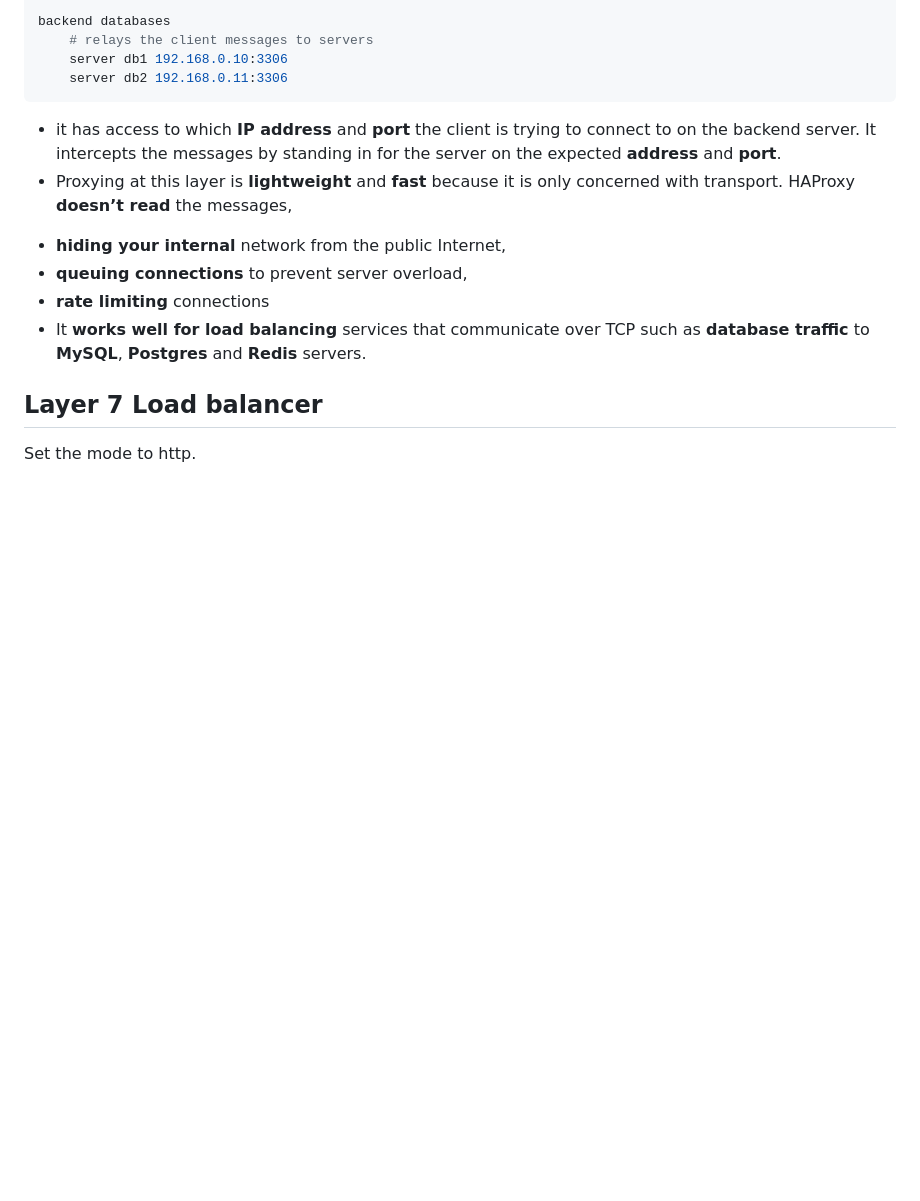
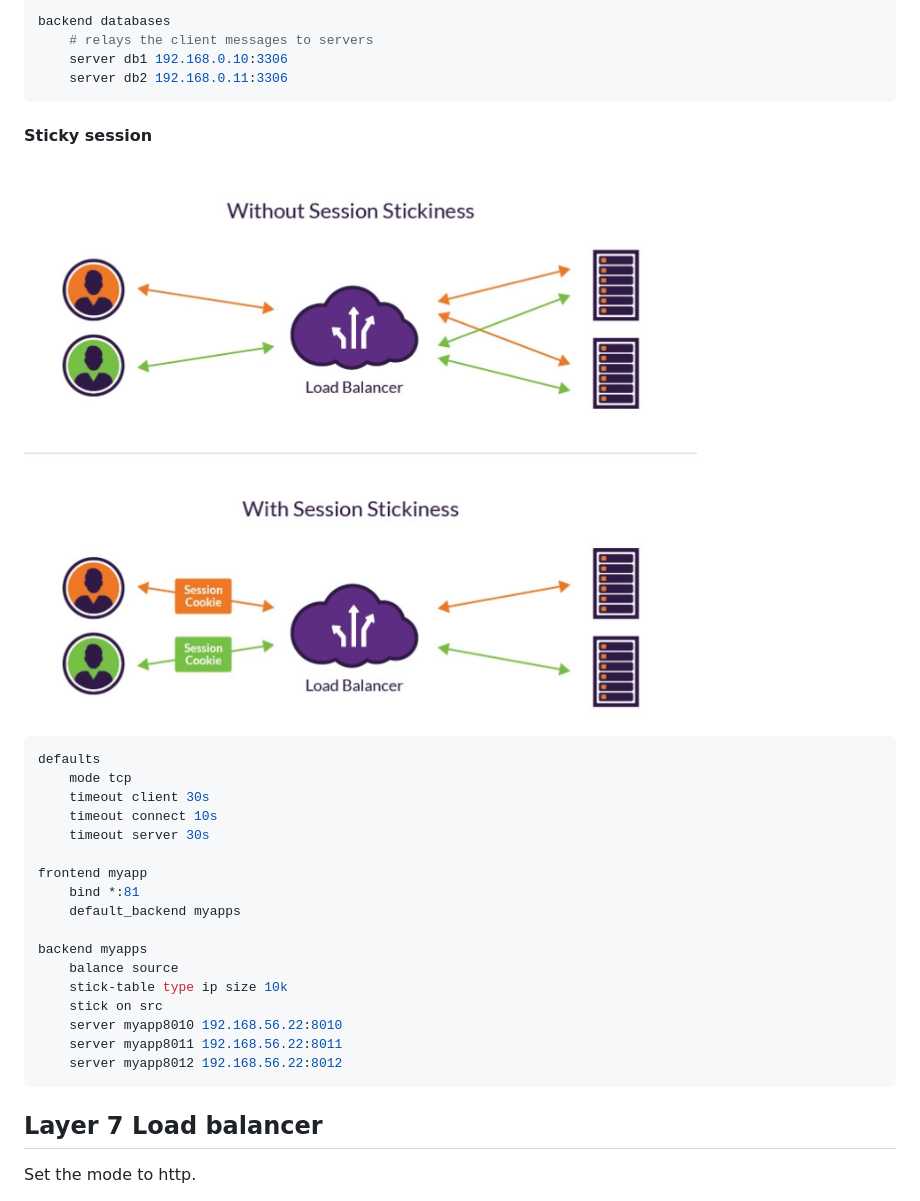
Before and after one commit to hojat-gazestani/DevOps, a Markdown page: haproxy/01-Conepts/04-Load balancer.md, the part around the change printed below. Drawn GitHub-style; blank space fills up the shorter version.

Commit message:
sticky session

````diff
--- a/haproxy/01-Conepts/04-Load balancer.md
+++ b/haproxy/01-Conepts/04-Load balancer.md
@@ -80,14 +88,29 @@ backend databases
     server db1 192.168.0.10:3306
     server db2 192.168.0.11:3306
 ```
-- it has access to which __IP address__ and __port__ the client is trying to connect to on the backend server. It intercepts the messages by standing in for the server on the expected __address__ and __port__.
-- Proxying at this layer is __lightweight__ and __fast__ because it is only concerned with transport. HAProxy __doesn’t read__ the messages,
+#### Sticky session
 
-* __hiding your internal__ network from the public Internet,
-* __queuing connections__ to prevent server overload,
-* __rate limiting__ connections
-* It __works well for load balancing__ services that communicate over TCP such as __database traffic__ to __MySQL__, __Postgres__ and __Redis__ servers.
+![sticky](https://github.com/hojat-gazestani/DevOps/blob/main/haproxy/pictures/01-concept/04-sticky.png)
 
+```bash
+defaults
+    mode tcp
+    timeout client 30s
+    timeout connect 10s
+    timeout server 30s
+
+frontend myapp
+    bind *:81
+    default_backend myapps
+
+backend myapps
+    balance source
+    stick-table type ip size 10k
+    stick on src
+    server myapp8010 192.168.56.22:8010
+    server myapp8011 192.168.56.22:8011
+    server myapp8012 192.168.56.22:8012
+```
 
 ## Layer 7 Load balancer
 
````
Also changed, not shown: other parts of haproxy/01-Conepts/04-Load balancer.md (+10 -2 lines).
